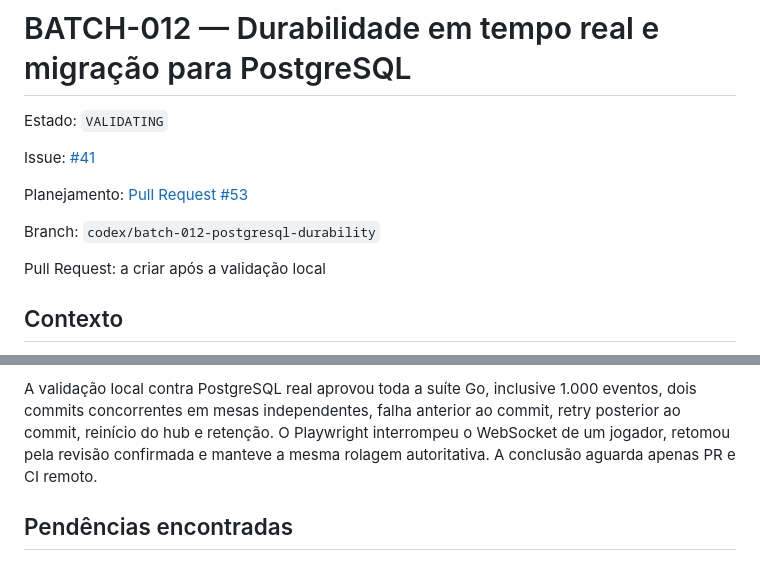
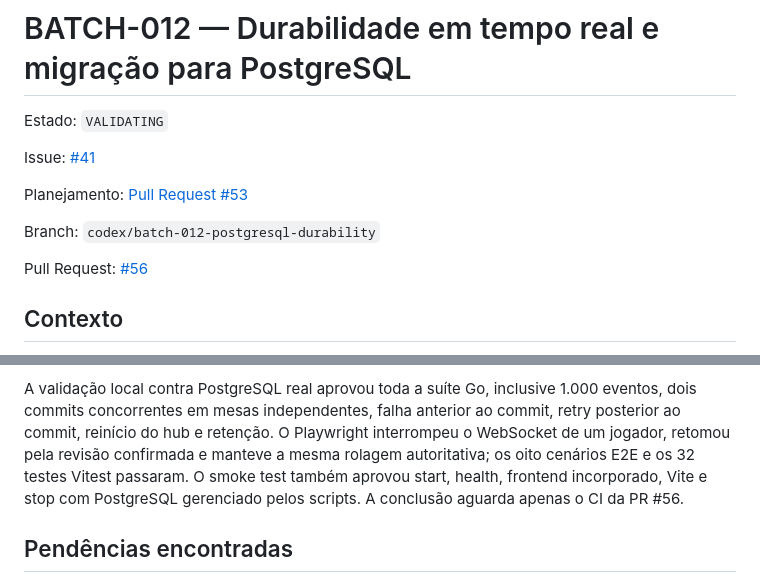
Before and after one commit to EmanuelSena101/DDivination, a Markdown page: docs/batches/BATCH-012-realtime-durability.md, 2 parts joined by grey strips. Rendered like a GitHub page.

Commit message:
docs: link Batch 12 pull request

```diff
--- a/docs/batches/BATCH-012-realtime-durability.md
+++ b/docs/batches/BATCH-012-realtime-durability.md
@@ -8,7 +8,7 @@ Planejamento: [Pull Request #53](https://github.com/EmanuelSena101/DDivination/p
 
 Branch: `codex/batch-012-postgresql-durability`
 
-Pull Request: a criar após a validação local
+Pull Request: [#56](https://github.com/EmanuelSena101/DDivination/pull/56)
 
 ## Contexto
 
@@ -159,7 +159,9 @@ A validação local contra PostgreSQL real aprovou toda a suíte Go, inclusive
 1.000 eventos, dois commits concorrentes em mesas independentes, falha anterior
 ao commit, retry posterior ao commit, reinício do hub e retenção. O Playwright
 interrompeu o WebSocket de um jogador, retomou pela revisão confirmada e manteve
-a mesma rolagem autoritativa. A conclusão aguarda apenas PR e CI remoto.
+a mesma rolagem autoritativa; os oito cenários E2E e os 32 testes Vitest passaram.
+O smoke test também aprovou start, health, frontend incorporado, Vite e stop com
+PostgreSQL gerenciado pelos scripts. A conclusão aguarda apenas o CI da PR #56.
 
 ## Pendências encontradas
 
```
